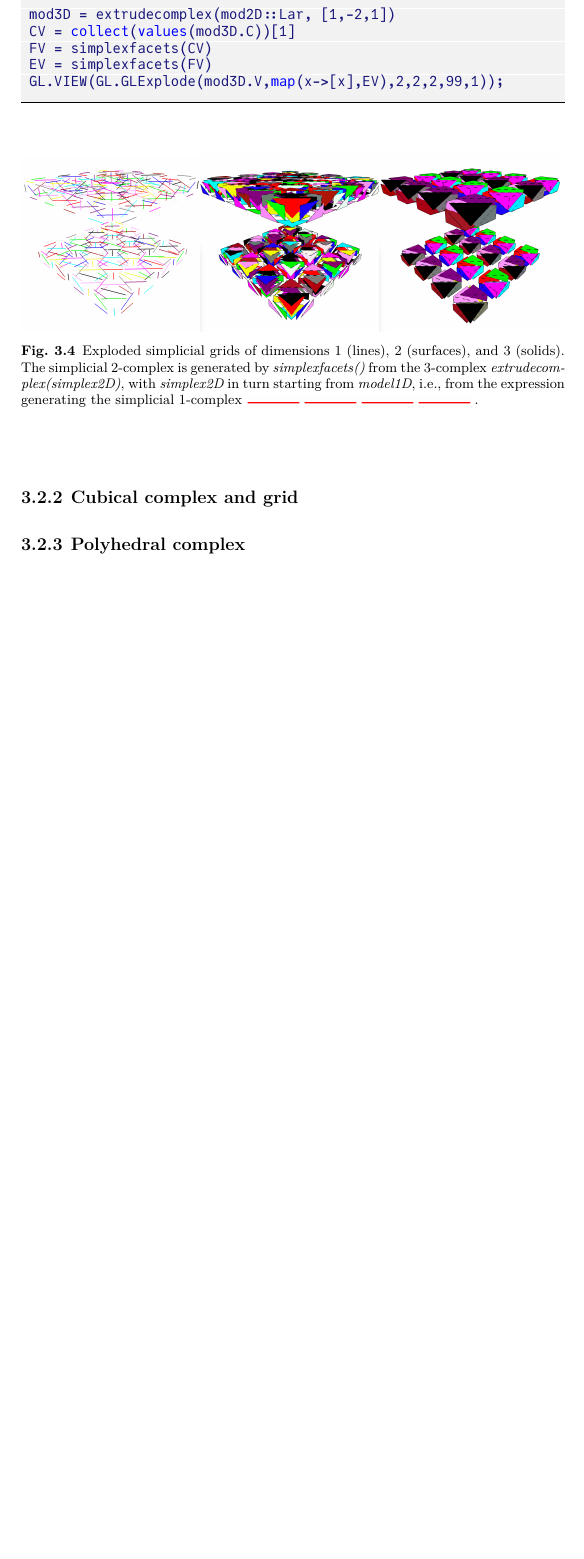
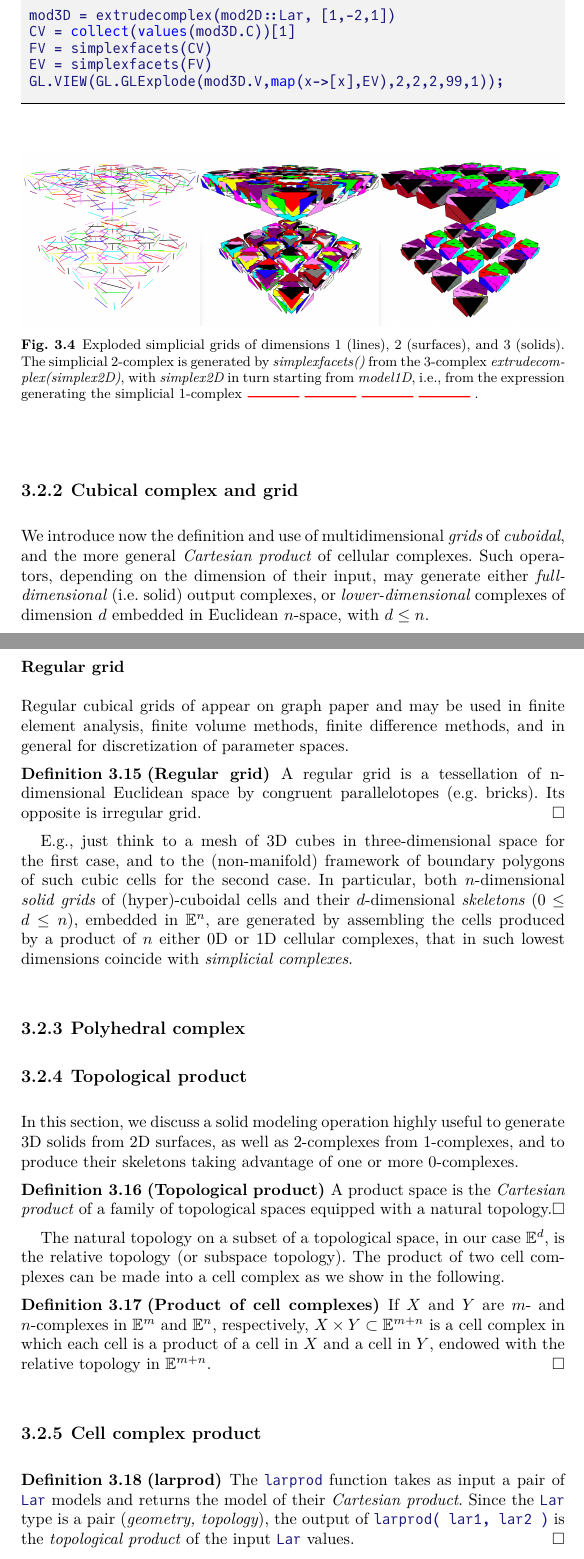
Before and after one commit to scrgiorgio/Plasm-book, a LaTeX thesis (plasmbook.tex, which reads chapter-03/03.tex): part of page 76 of 98 before the commit and two parts of pages 76 and 77 of 100 after it, the two joined at a grey line, cut so that both start at the same text, the shorter picture padded with empty space. The pictures show the PDF file plasmbook.pdf that the author committed with the source.

Commit message:
inserted PLASM-REVISE/

```diff
--- a/chapter-03/03.tex
+++ b/chapter-03/03.tex
@@ -822,9 +829,51 @@ GL.VIEW(GL.GLExplode(mod3D.V,map(x->[x],EV),2,2,2,99,1));
 \subsection{Cubical complex and grid}\label{sect:3-2-2}
 
 
+We introduce now the definition and use of multidimensional \emph{grids} of \emph{cuboidal}, and the more general \emph{Cartesian product} of cellular complexes. Such operators, depending on the dimension of their input, may generate either \emph{full-dimensional} (i.e. solid) output complexes, or \emph{lower-dimensional} complexes of dimension $d$ embedded in Euclidean $n$-space, with $d\leq n$.
+
+\subsubsection*{Regular grid}
+
+
+Regular cubical grids of appear on graph paper and may be used in finite element analysis, finite volume methods, finite difference methods, and in general for discretization of parameter spaces.
+
+\begin{definition}[Regular grid] A regular grid is a tessellation of n-dimensional Euclidean space by congruent parallelotopes (e.g. bricks). Its opposite is irregular grid.
+\end{definition}
+
+E.g., just think to a mesh of 3D cubes in three-dimensional space for the first case, and to the (non-manifold) framework of boundary polygons of such cubic cells for the second case.
+In particular,  both $n$-dimensional \emph{solid grids} of (hyper)-cuboidal cells and their  $d$-dimensional \emph{skeletons} ($0\leq d\leq n$), embedded in $\E^n$, are generated by assembling the cells produced by a product of $n$ either 0D or 1D cellular complexes, that in such lowest dimensions coincide with \emph{simplicial complexes}.
+
+
+
+
+
+
 
 \subsection{Polyhedral complex}\label{sect:3-2-3}
 
+
+\subsection{Topological product}
+\label{subsec:2:style}
+
+In this section, we discuss a solid modeling operation highly useful to generate 3D solids from 2D surfaces, as well as 2-complexes from 1-complexes, and to produce their skeletons taking advantage of one or more 0-complexes.
+
+\begin{definition}[Topological product]
+A product space is the \emph{Cartesian product} of a family of topological spaces equipped with a natural topology.
+\end{definition}
+
+The natural topology on a subset of a topological space, in our case $\E^d$, is the relative topology (or subspace topology).
+The product of two cell complexes can be made into a cell complex as we show in the following.
+
+\begin{definition}[Product of cell complexes]
+If $X$ and $Y$ are  $m$- and $n$-complexes in $\E^m$ and $\E^n$, respectively,  $X \times Y \subset \E^{m+n}$ is a cell complex in which each cell is a product of a cell in $X$ and a cell in $Y$, endowed with the relative topology in $\E^{m+n}$.
+\end{definition}
+
+\subsection{Cell complex product}
+\label{subsec:6:cell-product}
+
+\begin{definition}[larprod]
+The |larprod| function takes as input a pair of |Lar| models and returns the model of their \emph{Cartesian product}. Since the |Lar| type is a pair (\emph{geometry, topology}), the
+output of |larprod( lar1, lar2 )| is the \emph{topological product} of the input |Lar| values.
+\end{definition}
 
 
 
```
Also changed, not shown: plasmbook.pdf, chapter-03/03.tex (11 more changed lines), 21 other files.
